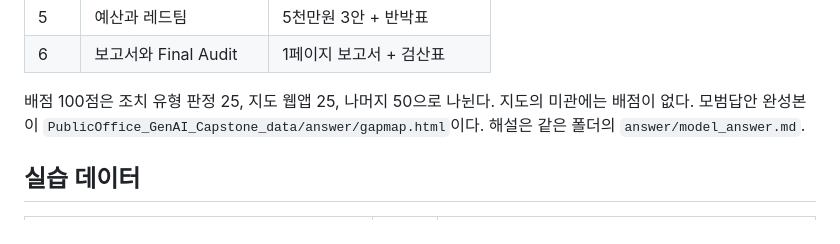
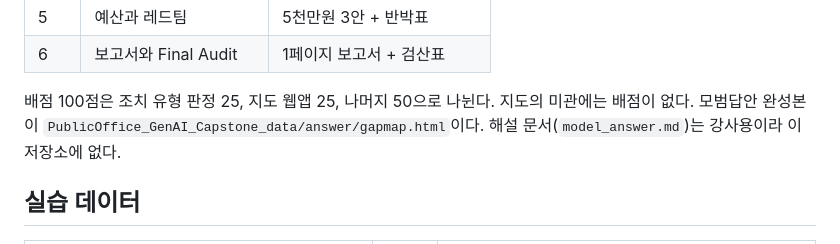
Before and after one commit to keerhee/gh-genai-ax-2day, a Markdown page: 공공기관 생성형 AI 과정/session2/00_수업순서_INDEX.md, the part around the change. Drawn GitHub-style.

Commit message:
순서표에서 강사용 모범답안 문서 참조 정리
캡스톤 해설 문서는 강사용 저장소로 옮겼는데 순서표가 아직 가리키고 있었다.
이 저장소에 없다는 사실을 적는 쪽으로 바꿨다.

Co-Authored-By: Claude Opus 5 (1M context) <noreply@anthropic.com>
Claude-Session: https://claude.ai/code/session_01Ft9BCe5yg6GTd5QQuXr4xT

```diff
--- a/공공기관 생성형 AI 과정/session2/00_수업순서_INDEX.md
+++ b/공공기관 생성형 AI 과정/session2/00_수업순서_INDEX.md
@@ -43,7 +43,8 @@
 | 6 | 보고서와 Final Audit | 1페이지 보고서 + 검산표 |
 
 배점 100점은 조치 유형 판정 25, 지도 웹앱 25, 나머지 50으로 나뉜다. 지도의 미관에는 배점이 없다.
-모범답안 완성본이 `PublicOffice_GenAI_Capstone_data/answer/gapmap.html`이다. 해설은 같은 폴더의 `answer/model_answer.md`.
+모범답안 완성본이 `PublicOffice_GenAI_Capstone_data/answer/gapmap.html`이다.
+해설 문서(`model_answer.md`)는 강사용이라 이 저장소에 없다.
 
 ## 실습 데이터
 
```
